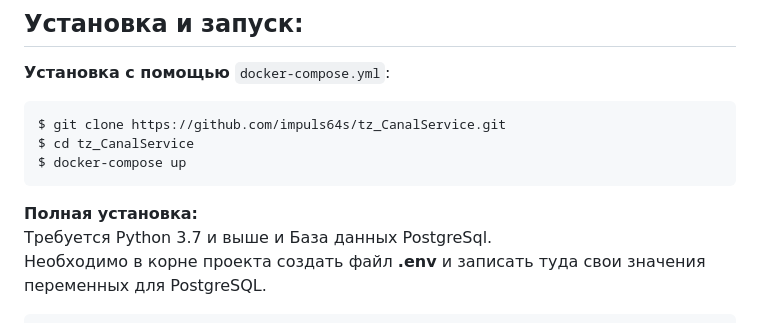
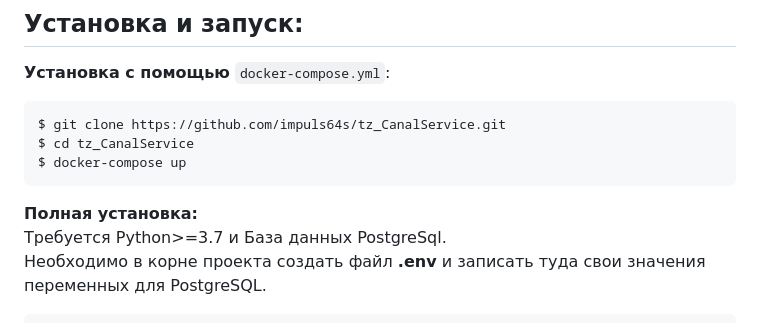
Before and after one commit to impuls64s/tz_CanalService, a Markdown page: README.md, the part around the change. GitHub-like rendering.

```diff
--- a/README.md
+++ b/README.md
@@ -20,7 +20,7 @@ $ docker-compose up
 </pre>
 
 <b>Полная установка:</b>
-Требуется Python 3.7 и выше и База данных PostgreSql.
+Требуется Python>=3.7 и База данных PostgreSql.
 Необходимо в корне проекта создать файл <b>.env</b> и записать туда свои значения переменных для PostgreSQL.
 
 <pre>
```
